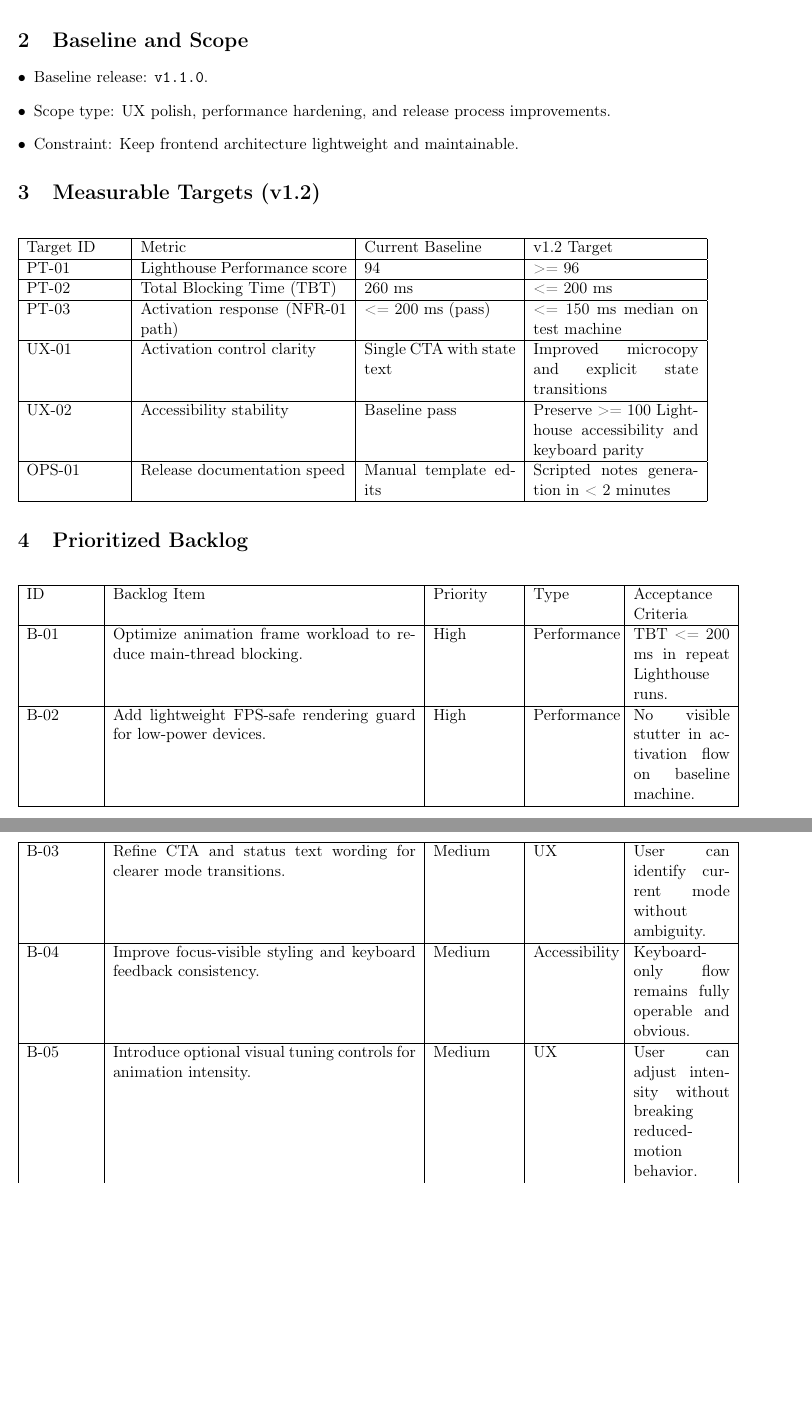
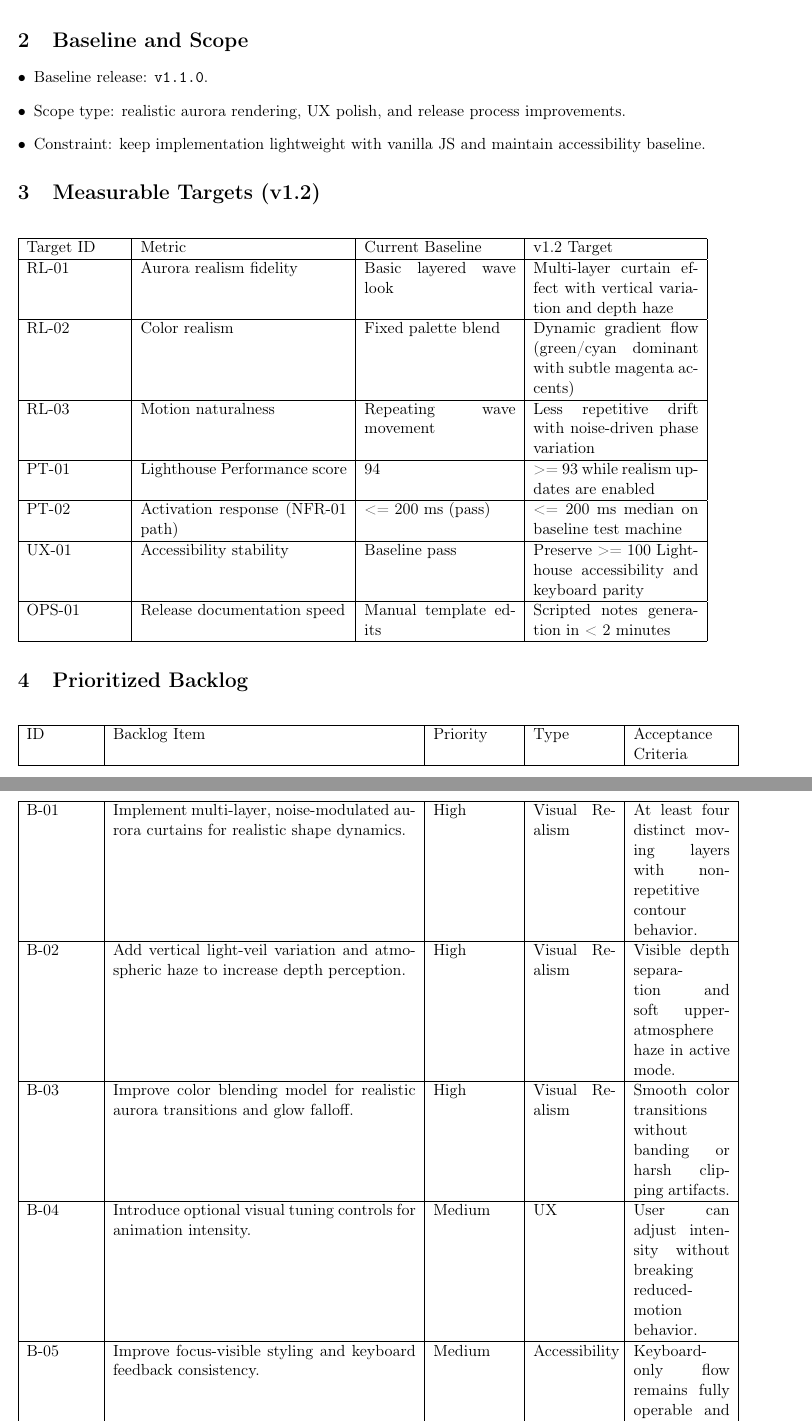
Before and after one commit to Tanvir-Sadi/aurora, a LaTeX document (latex/sdlc/12_v1_2_backlog.tex): two parts of pages 2 and 3 of 3 before the commit and two parts of pages 2 and 3 of 4 after it, joined at a grey line, cut so that both start at the same text, the shorter picture padded with empty space. Compiled offline with pdfLaTeX.

Commit message:
docs: align PIR and v1.2 backlog to realism-first aurora plan

```diff
--- a/latex/sdlc/12_v1_2_backlog.tex
+++ b/latex/sdlc/12_v1_2_backlog.tex
@@ -21,8 +21,8 @@ This document defines the prioritized backlog for v1.2 and measurable quality ta
 \section{Baseline and Scope}
 \begin{itemize}[leftmargin=*]
   \item Baseline release: \texttt{v1.1.0}.
-  \item Scope type: UX polish, performance hardening, and release process improvements.
-  \item Constraint: Keep frontend architecture lightweight and maintainable.
+  \item Scope type: realistic aurora rendering, UX polish, and release process improvements.
+  \item Constraint: keep implementation lightweight with vanilla JS and maintain accessibility baseline.
 \end{itemize}
 
 \section{Measurable Targets (v1.2)}
@@ -30,15 +30,17 @@ This document defines the prioritized backlog for v1.2 and measurable quality ta
 \hline
 Target ID & Metric & Current Baseline & v1.2 Target \\
 \hline
-PT-01 & Lighthouse Performance score & 94 & >= 96 \\
+RL-01 & Aurora realism fidelity & Basic layered wave look & Multi-layer curtain effect with vertical variation and depth haze \\
 \hline
-PT-02 & Total Blocking Time (TBT) & 260 ms & <= 200 ms \\
+RL-02 & Color realism & Fixed palette blend & Dynamic gradient flow (green/cyan dominant with subtle magenta accents) \\
 \hline
-PT-03 & Activation response (NFR-01 path) & <= 200 ms (pass) & <= 150 ms median on test machine \\
+RL-03 & Motion naturalness & Repeating wave movement & Less repetitive drift with noise-driven phase variation \\
 \hline
-UX-01 & Activation control clarity & Single CTA with state text & Improved microcopy and explicit state transitions \\
+PT-01 & Lighthouse Performance score & 94 & >= 93 while realism updates are enabled \\
 \hline
-UX-02 & Accessibility stability & Baseline pass & Preserve >= 100 Lighthouse accessibility and keyboard parity \\
+PT-02 & Activation response (NFR-01 path) & <= 200 ms (pass) & <= 200 ms median on baseline test machine \\
+\hline
+UX-01 & Accessibility stability & Baseline pass & Preserve >= 100 Lighthouse accessibility and keyboard parity \\
 \hline
 OPS-01 & Release documentation speed & Manual template edits & Scripted notes generation in < 2 minutes \\
 \hline
@@ -49,17 +51,17 @@ OPS-01 & Release documentation speed & Manual template edits & Scripted notes ge
 \hline
 ID & Backlog Item & Priority & Type & Acceptance Criteria \\
 \hline
-B-01 & Optimize animation frame workload to reduce main-thread blocking. & High & Performance & TBT <= 200 ms in repeat Lighthouse runs. \\
+B-01 & Implement multi-layer, noise-modulated aurora curtains for realistic shape dynamics. & High & Visual Realism & At least four distinct moving layers with non-repetitive contour behavior. \\
 \hline
-B-02 & Add lightweight FPS-safe rendering guard for low-power devices. & High & Performance & No visible stutter in activation flow on baseline machine. \\
+B-02 & Add vertical light-veil variation and atmospheric haze to increase depth perception. & High & Visual Realism & Visible depth separation and soft upper-atmosphere haze in active mode. \\
 \hline
-B-03 & Refine CTA and status text wording for clearer mode transitions. & Medium & UX & User can identify current mode without ambiguity. \\
+B-03 & Improve color blending model for realistic aurora transitions and glow falloff. & High & Visual Realism & Smooth color transitions without banding or harsh clipping artifacts. \\
 \hline
-B-04 & Improve focus-visible styling and keyboard feedback consistency. & Medium & Accessibility & Keyboard-only flow remains fully operable and obvious. \\
+B-04 & Introduce optional visual tuning controls for animation intensity. & Medium & UX & User can adjust intensity without breaking reduced-motion behavior. \\
 \hline
-B-05 & Introduce optional visual tuning controls for animation intensity. & Medium & UX & User can adjust intensity without breaking reduced-motion behavior. \\
+B-05 & Improve focus-visible styling and keyboard feedback consistency. & Medium & Accessibility & Keyboard-only flow remains fully operable and obvious. \\
 \hline
-B-06 & Add scripted release notes generation to release process. & Medium & Operations & `new-release-notes.ps1` generates usable notes file successfully. \\
+B-06 & Add scripted release notes generation to release process. & Medium & Operations & \texttt{new-release-notes.ps1} generates usable notes file successfully. \\
 \hline
 B-07 & Add post-release smoke checklist to release package. & Low & Operations & Smoke checklist executed and documented per release. \\
 \hline
```
Also changed, not shown: TASK_TRACKER.md (+4 -4 lines), latex/sdlc/11_post_implementation_review.tex (+1 -1 lines), latex/sdlc/12_v1_2_backlog.tex (8 more changed lines).
